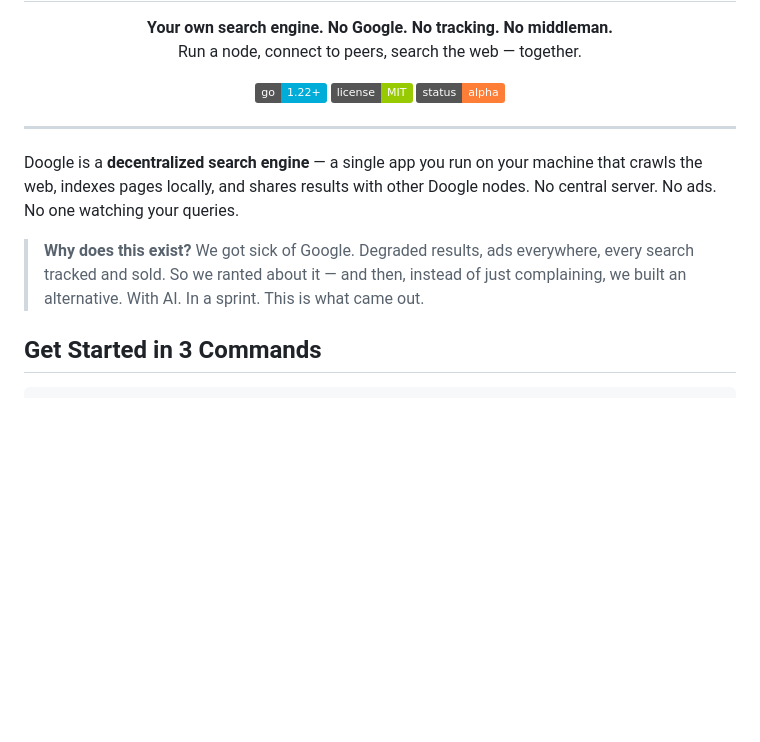
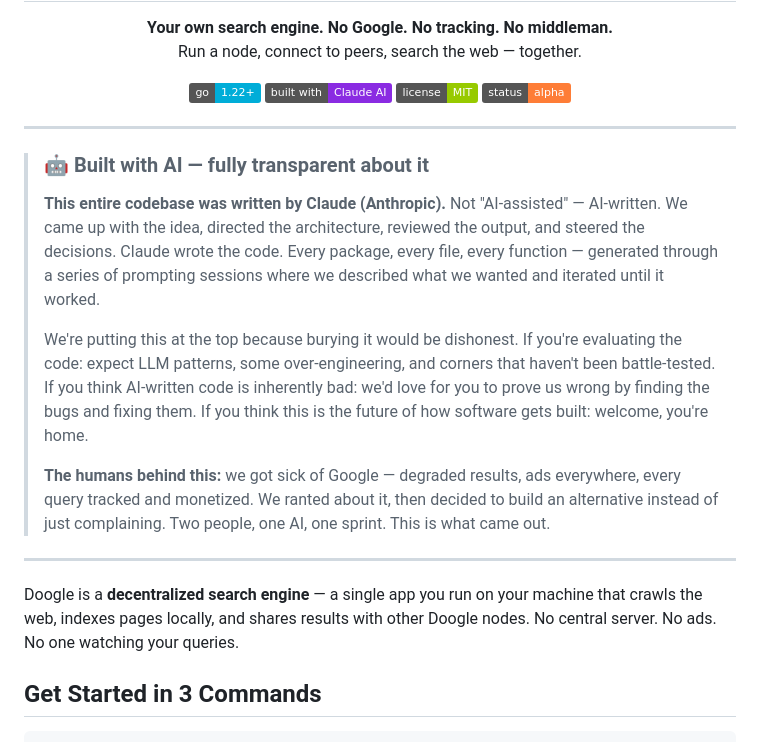
Before and after one commit to gorlitzer/doogle-enhanced, a Markdown page: README.md, the part around one of its changes. GitHub-like rendering; badges without logos; blank space fills up the shorter version.

```diff
--- a/README.md
+++ b/README.md
@@ -11,15 +11,24 @@
 
 <p align="center">
   <img src="https://img.shields.io/badge/go-1.22+-00ADD8?logo=go&logoColor=white" alt="Go 1.22+" />
+  <img src="https://img.shields.io/badge/built%20with-Claude%20AI-blueviolet" alt="Built with Claude AI" />
   <img src="https://img.shields.io/badge/license-MIT-green" alt="MIT License" />
   <img src="https://img.shields.io/badge/status-alpha-orange" alt="Alpha" />
 </p>
 
 ---
 
+> ### 🤖 Built with AI — fully transparent about it
+>
+> **This entire codebase was written by Claude (Anthropic).** Not "AI-assisted" — AI-written. We came up with the idea, directed the architecture, reviewed the output, and steered the decisions. Claude wrote the code. Every package, every file, every function — generated through a series of prompting sessions where we described what we wanted and iterated until it worked.
+>
+> We're putting this at the top because burying it would be dishonest. If you're evaluating the code: expect LLM patterns, some over-engineering, and corners that haven't been battle-tested. If you think AI-written code is inherently bad: we'd love for you to prove us wrong by finding the bugs and fixing them. If you think this is the future of how software gets built: welcome, you're home.
+>
+> **The humans behind this:** we got sick of Google — degraded results, ads everywhere, every query tracked and monetized. We ranted about it, then decided to build an alternative instead of just complaining. Two people, one AI, one sprint. This is what came out.
+
+---
+
 Doogle is a **decentralized search engine** — a single app you run on your machine that crawls the web, indexes pages locally, and shares results with other Doogle nodes. No central server. No ads. No one watching your queries.
-
-> **Why does this exist?** We got sick of Google. Degraded results, ads everywhere, every search tracked and sold. So we ranted about it — and then, instead of just complaining, we built an alternative. With AI. In a sprint. This is what came out.
 
 ## Get Started in 3 Commands
 
```
Also changed, not shown: other parts of README.md (+20 -28 lines).
